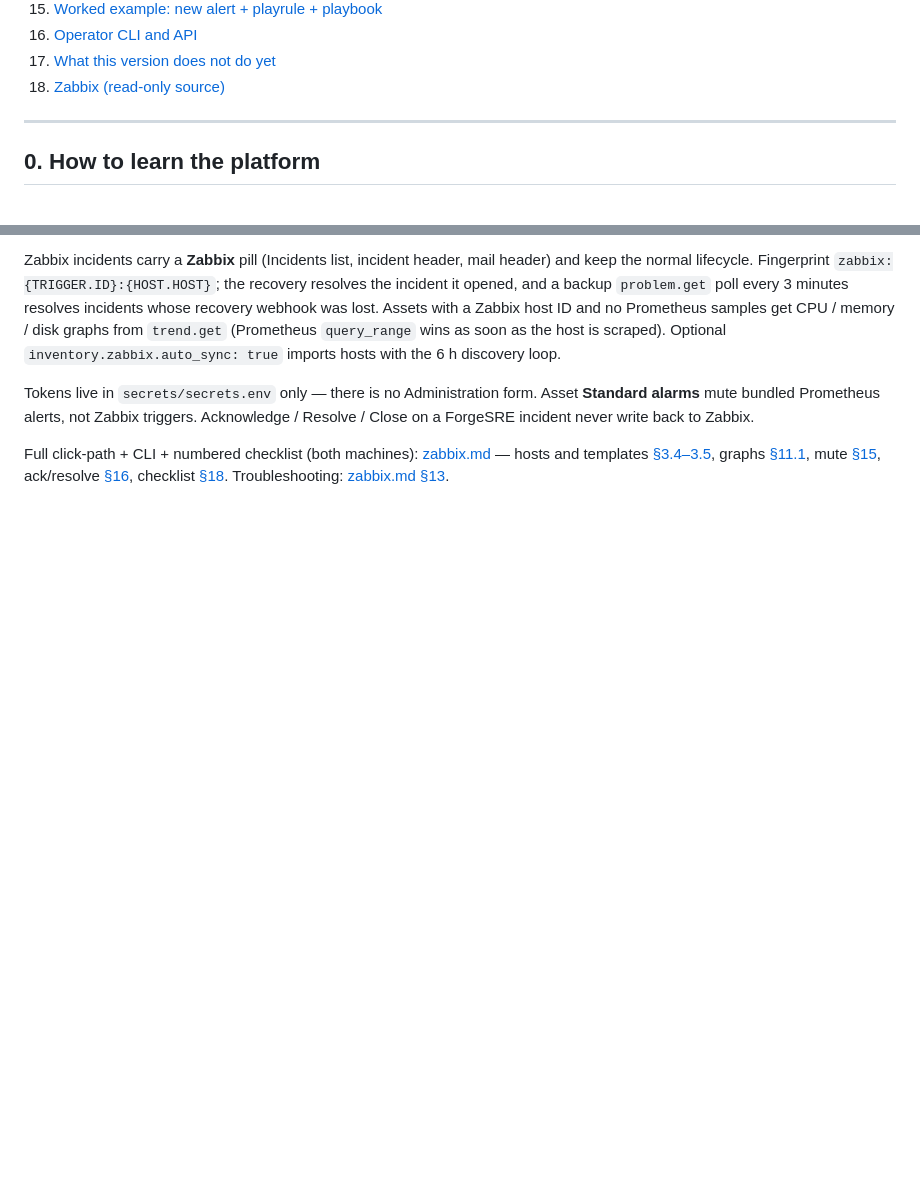
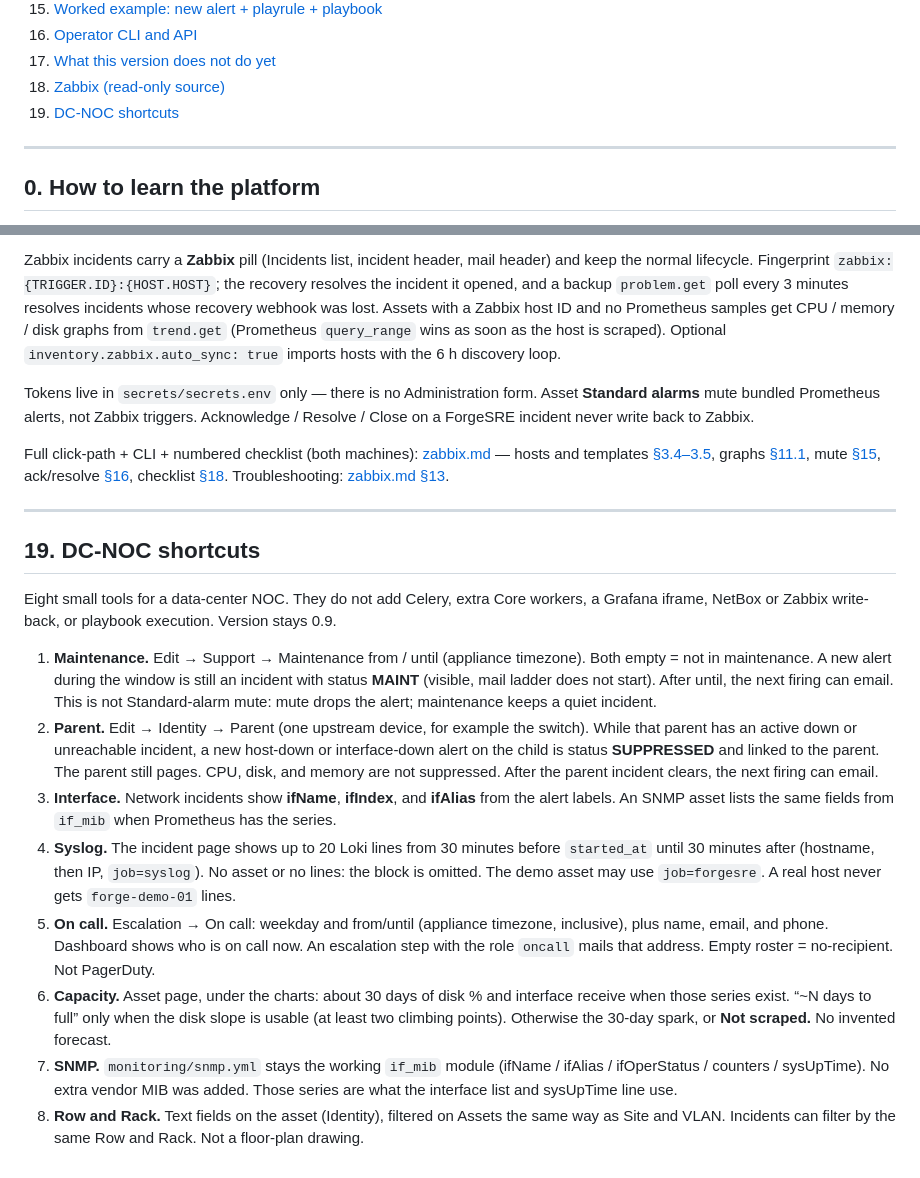
Before and after one commit to nsimic2022/forgesre, a Markdown page: docs/operator-handbook.md, 2 parts joined by grey strips. Rendered like a GitHub page; blank space fills up the shorter version.

Commit message:
Document the eight DC-NOC shortcuts in the operator handbook.
One short section: maintenance, parent, interface labels, syslog, on-call, 30-day capacity, if_mib display, and row/rack filters.

Co-authored-by: nsimic2022 <nsimic2022@users.noreply.github.com>

```diff
--- a/docs/operator-handbook.md
+++ b/docs/operator-handbook.md
@@ -35,6 +35,7 @@ ForgeSRE does **not** replace Prometheus, Grafana, Loki, or NetBox. It sits on t
 16. [Operator CLI and API](#16-operator-cli-and-api)
 17. [What this version does not do yet](#17-what-this-version-does-not-do-yet)
 18. [Zabbix (read-only source)](#18-zabbix-read-only-source)
+19. [DC-NOC shortcuts](#19-dc-noc-shortcuts)
 
 ---
 
@@ -881,3 +882,18 @@ Zabbix incidents carry a **Zabbix** pill (Incidents list, incident header, mail
 Tokens live in `secrets/secrets.env` only — there is no Administration form. Asset **Standard alarms** mute bundled Prometheus alerts, not Zabbix triggers. Acknowledge / Resolve / Close on a ForgeSRE incident never write back to Zabbix.
 
 Full click-path + CLI + numbered checklist (both machines): [zabbix.md](zabbix.md) — hosts and templates [§3.4–3.5](zabbix.md#34-hosts-with-the-management-ips-forgesre-will-match), graphs [§11.1](zabbix.md#111-dashboard-and-incident-graphs), mute [§15](zabbix.md#15-standard-alarms-vs-zabbix-incidents), ack/resolve [§16](zabbix.md#16-acknowledge-resolve-close--no-write-back), checklist [§18](zabbix.md#18-end-to-end-operator-checklist). Troubleshooting: [zabbix.md §13](zabbix.md#13-troubleshooting).
+
+---
+
+## 19. DC-NOC shortcuts
+
+Eight small tools for a data-center NOC. They do not add Celery, extra Core workers, a Grafana iframe, NetBox or Zabbix write-back, or playbook execution. Version stays 0.9.
+
+1. **Maintenance.** Edit → Support → Maintenance from / until (appliance timezone). Both empty = not in maintenance. A new alert during the window is still an incident with status **MAINT** (visible, mail ladder does not start). After until, the next firing can email. This is not Standard-alarm mute: mute drops the alert; maintenance keeps a quiet incident.
+2. **Parent.** Edit → Identity → Parent (one upstream device, for example the switch). While that parent has an active down or unreachable incident, a new host-down or interface-down alert on the child is status **SUPPRESSED** and linked to the parent. The parent still pages. CPU, disk, and memory are not suppressed. After the parent incident clears, the next firing can email.
+3. **Interface.** Network incidents show **ifName**, **ifIndex**, and **ifAlias** from the alert labels. An SNMP asset lists the same fields from `if_mib` when Prometheus has the series.
+4. **Syslog.** The incident page shows up to 20 Loki lines from 30 minutes before `started_at` until 30 minutes after (hostname, then IP, `job=syslog`). No asset or no lines: the block is omitted. The demo asset may use `job=forgesre`. A real host never gets `forge-demo-01` lines.
+5. **On call.** Escalation → On call: weekday and from/until (appliance timezone, inclusive), plus name, email, and phone. Dashboard shows who is on call now. An escalation step with the role `oncall` mails that address. Empty roster = no-recipient. Not PagerDuty.
+6. **Capacity.** Asset page, under the charts: about 30 days of disk % and interface receive when those series exist. “~N days to full” only when the disk slope is usable (at least two climbing points). Otherwise the 30-day spark, or **Not scraped.** No invented forecast.
+7. **SNMP.** `monitoring/snmp.yml` stays the working `if_mib` module (ifName / ifAlias / ifOperStatus / counters / sysUpTime). No extra vendor MIB was added. Those series are what the interface list and sysUpTime line use.
+8. **Row and Rack.** Text fields on the asset (Identity), filtered on Assets the same way as Site and VLAN. Incidents can filter by the same Row and Rack. Not a floor-plan drawing.
```
